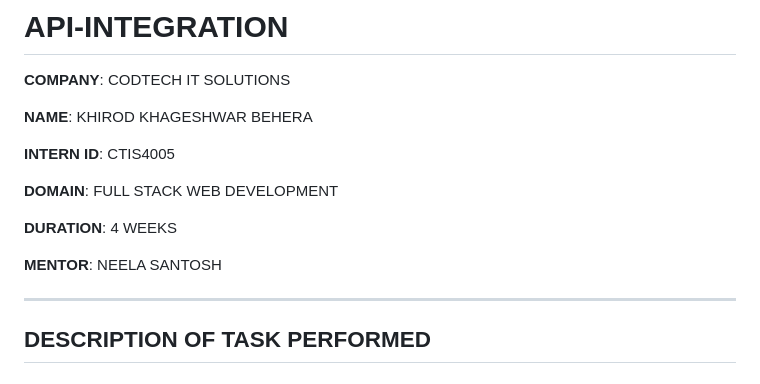
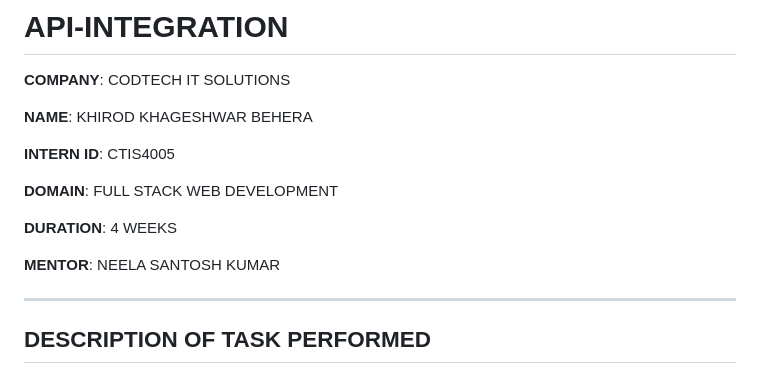
Before and after one commit to beherakhirod689-dot/API-INTEGRATION, a Markdown page: README.md, the part around the change. Drawn GitHub-style.

Commit message:
Update mentor name to include full name

```diff
--- a/README.md
+++ b/README.md
@@ -10,7 +10,7 @@
 
 **DURATION**: 4 WEEKS
 
-**MENTOR**: NEELA SANTOSH
+**MENTOR**: NEELA SANTOSH KUMAR
 
 ---
 
```
